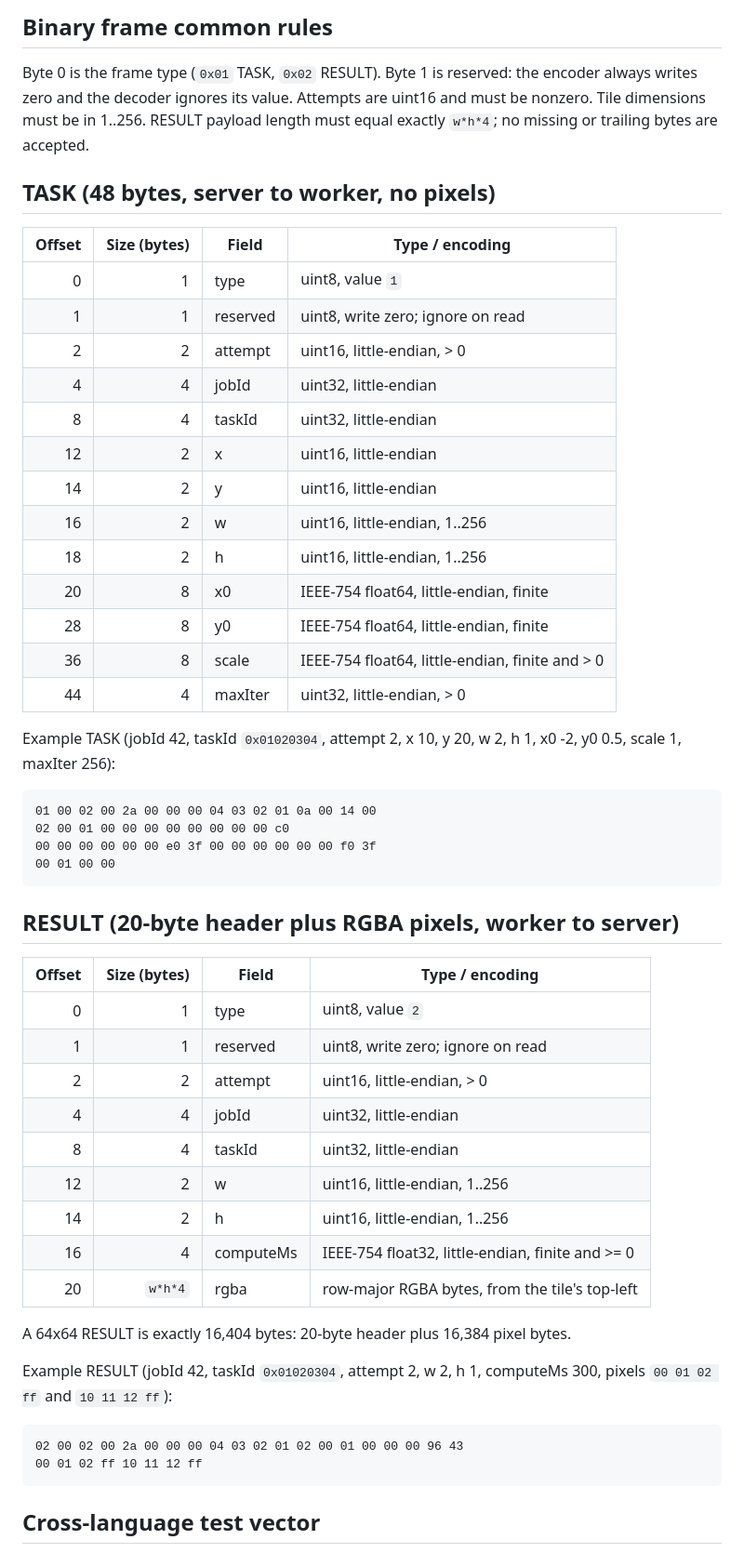
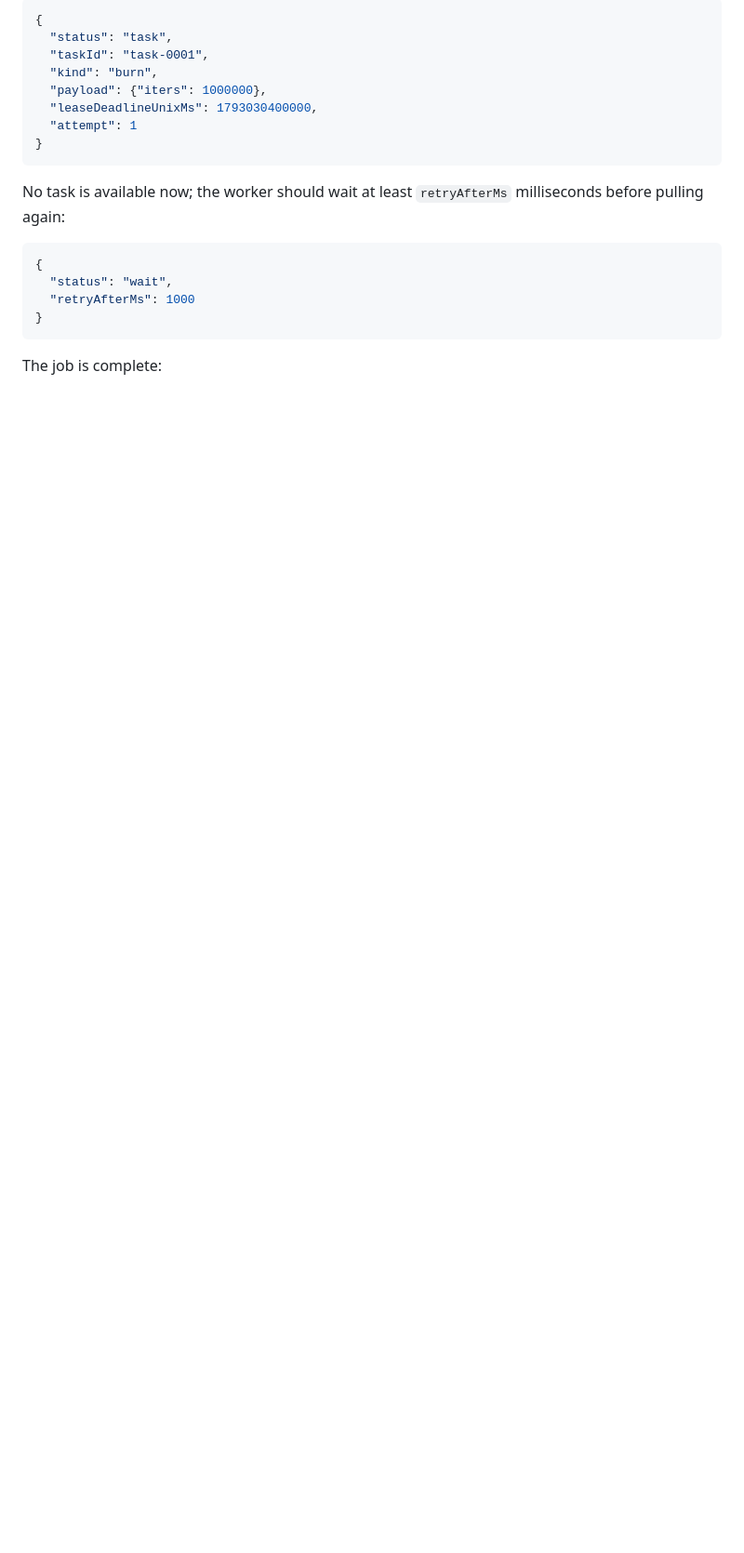
Before and after one commit to SnehaGaneshBhat/scrapheap, a Markdown page: docs/protocol.md, the part around one of its changes. Shown at 93% size. Drawn GitHub-style; blank space fills up the shorter version.

Commit message:
docs: add worker protocol and API spec (protocol.md v1 draft)

````diff
--- a/docs/protocol.md
+++ b/docs/protocol.md
@@ -128,61 +63,22 @@ operations.
-## Binary frame common rules
-
-Byte 0 is the frame type (`0x01` TASK, `0x02` RESULT). Byte 1 is reserved: the
-encoder always writes zero and the decoder ignores its value. Attempts are
-uint16 and must be nonzero. Tile dimensions must be in 1..256. RESULT payload
-length must equal exactly `w*h*4`; no missing or trailing bytes are accepted.
-
-## TASK (48 bytes, server to worker, no pixels)
-
-| Offset | Size (bytes) | Field | Type / encoding |
-| ---: | ---: | --- | --- |
-| 0 | 1 | type | uint8, value `1` |
-| 1 | 1 | reserved | uint8, write zero; ignore on read |
-| 2 | 2 | attempt | uint16, little-endian, > 0 |
-| 4 | 4 | jobId | uint32, little-endian |
-| 8 | 4 | taskId | uint32, little-endian |
-| 12 | 2 | x | uint16, little-endian |
-| 14 | 2 | y | uint16, little-endian |
-| 16 | 2 | w | uint16, little-endian, 1..256 |
-| 18 | 2 | h | uint16, little-endian, 1..256 |
-| 20 | 8 | x0 | IEEE-754 float64, little-endian, finite |
-| 28 | 8 | y0 | IEEE-754 float64, little-endian, finite |
-| 36 | 8 | scale | IEEE-754 float64, little-endian, finite and > 0 |
-| 44 | 4 | maxIter | uint32, little-endian, > 0 |
-
-Example TASK (jobId 42, taskId `0x01020304`, attempt 2, x 10, y 20, w 2,
-h 1, x0 -2, y0 0.5, scale 1, maxIter 256):
-
-```text
-01 00 02 00 2a 00 00 00 04 03 02 01 0a 00 14 00
-02 00 01 00 00 00 00 00 00 00 00 c0
-00 00 00 00 00 00 e0 3f 00 00 00 00 00 00 f0 3f
-00 01 00 00
+```json
+{
+  "status": "task",
+  "taskId": "task-0001",
+  "kind": "burn",
+  "payload": {"iters": 1000000},
+  "leaseDeadlineUnixMs": 1793030400000,
+  "attempt": 1
+}
 ```
 
-## RESULT (20-byte header plus RGBA pixels, worker to server)
+No task is available now; the worker should wait at least `retryAfterMs` milliseconds before pulling again:
 
-| Offset | Size (bytes) | Field | Type / encoding |
-| ---: | ---: | --- | --- |
-| 0 | 1 | type | uint8, value `2` |
-| 1 | 1 | reserved | uint8, write zero; ignore on read |
-| 2 | 2 | attempt | uint16, little-endian, > 0 |
-| 4 | 4 | jobId | uint32, little-endian |
-| 8 | 4 | taskId | uint32, little-endian |
-| 12 | 2 | w | uint16, little-endian, 1..256 |
-| 14 | 2 | h | uint16, little-endian, 1..256 |
-| 16 | 4 | computeMs | IEEE-754 float32, little-endian, finite and >= 0 |
-| 20 | `w*h*4` | rgba | row-major RGBA bytes, from the tile's top-left |
-
-A 64x64 RESULT is exactly 16,404 bytes: 20-byte header plus 16,384 pixel bytes.
-
-Example RESULT (jobId 42, taskId `0x01020304`, attempt 2, w 2, h 1,
-computeMs 300, pixels `00 01 02 ff` and `10 11 12 ff`):
-
-```text
-02 00 02 00 2a 00 00 00 04 03 02 01 02 00 01 00 00 00 96 43
-00 01 02 ff 10 11 12 ff
+```json
+{
+  "status": "wait",
+  "retryAfterMs": 1000
+}
 ```
 
-## Cross-language test vector
+The job is complete:
 
````
Also changed, not shown: other parts of docs/protocol.md (+270 -132 lines).
